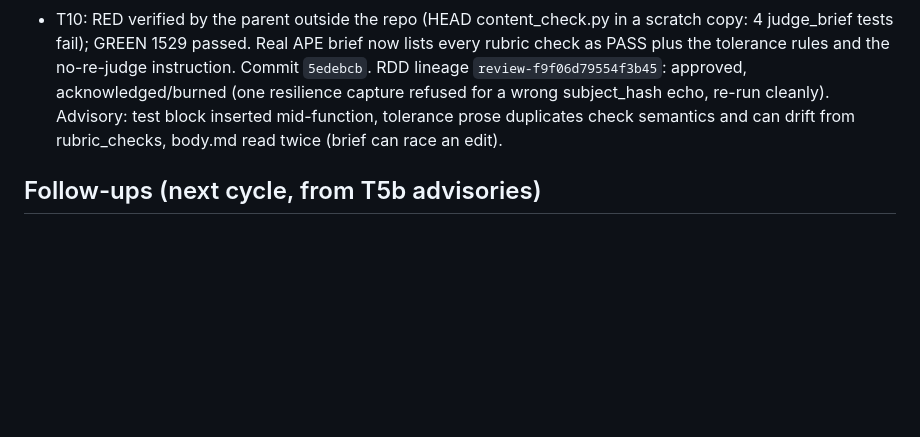
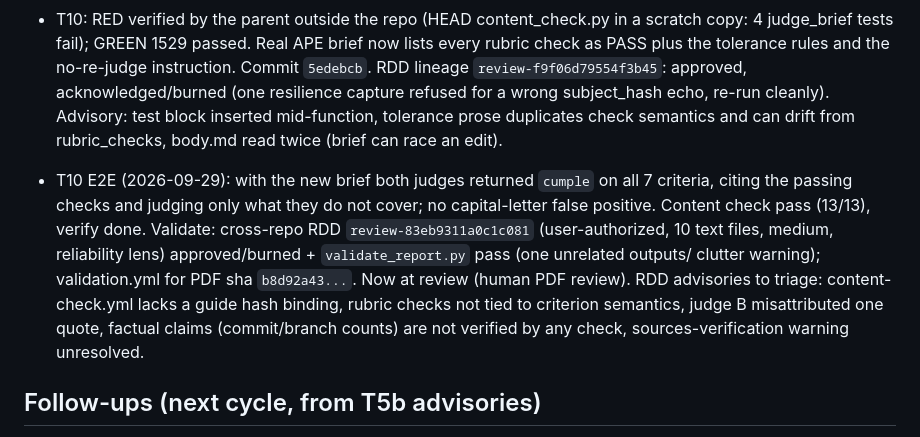
Before and after one commit to AlejandroTatum/academic-report-automation, a Markdown page: odd/tasks/report-flow-hardening.md, the part around the change. Rendered like a GitHub page; blank space fills up the shorter version.

Commit message:
docs(odd): record T10 E2E re-run through validate

```diff
--- a/odd/tasks/report-flow-hardening.md
+++ b/odd/tasks/report-flow-hardening.md
@@ -192,6 +192,17 @@ rendering bugs. Decided with the user on 2026-09-28 after the hard audit.
   block inserted mid-function, tolerance prose duplicates check semantics and
   can drift from rubric_checks, body.md read twice (brief can race an edit).
 
+- T10 E2E (2026-09-29): with the new brief both judges returned `cumple` on all 7
+  criteria, citing the passing checks and judging only what they do not cover; no
+  capital-letter false positive. Content check pass (13/13), verify done. Validate:
+  cross-repo RDD `review-83eb9311a0c1c081` (user-authorized, 10 text files,
+  medium, reliability lens) approved/burned + `validate_report.py` pass (one
+  unrelated outputs/ clutter warning); validation.yml for PDF sha `b8d92a43...`.
+  Now at review (human PDF review). RDD advisories to triage: content-check.yml
+  lacks a guide hash binding, rubric checks not tied to criterion semantics,
+  judge B misattributed one quote, factual claims (commit/branch counts) are not
+  verified by any check, sources-verification warning unresolved.
+
 ## Follow-ups (next cycle, from T5b advisories)
 - Fish quoting: backslashes inside single quotes, unquoted directory in `set d`.
 - `verify_sources.py`: empty bib must not pass vacuously; malformed registry JSON
```
